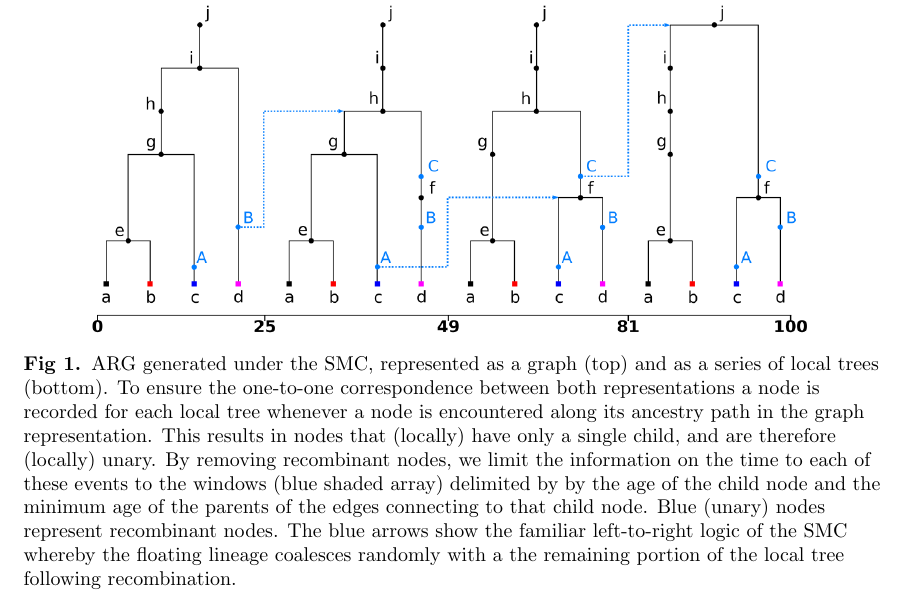
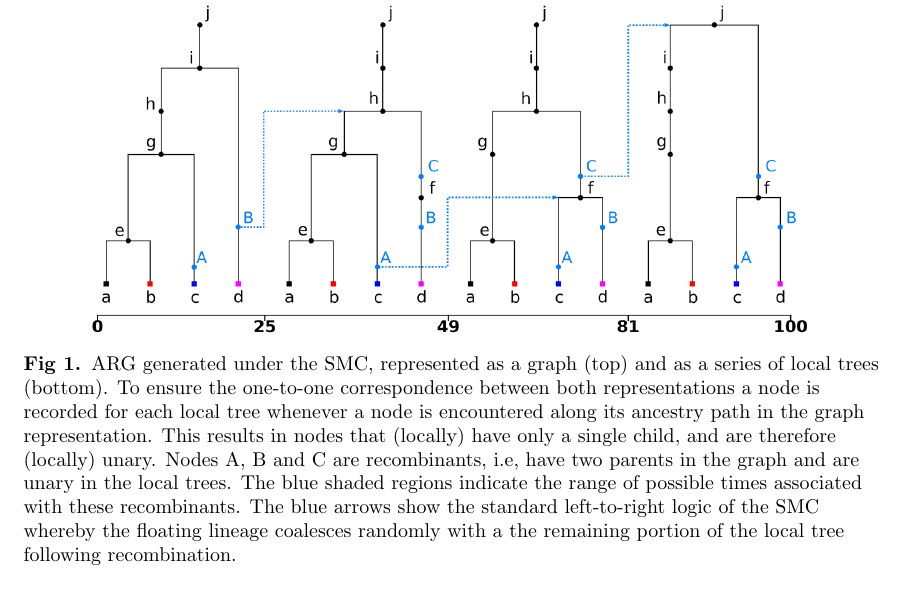
Before and after one commit to petrelharp/smc-bit-paper, a LaTeX paper (paper.tex): part of page 4 of 18, cut so that both start at the same text. Compiled offline with pdfLaTeX.

Commit message:
Minor tweak to caption

```diff
--- a/paper.tex
+++ b/paper.tex
@@ -254,13 +254,17 @@ series of local trees (bottom). To ensure the one-to-one correspondence
 between both representations a node is recorded for each local tree whenever
 a node is encountered along its ancestry path in the graph representation.
 This results in nodes that (locally) have only a single child, and are therefore
-(locally) unary. By removing recombinant nodes, we limit the information on the time to each
-of these events to the windows (blue shaded array) delimited by by the age of
-the child node and the minimum age of the parents of the edges connecting to that child node.
-Blue (unary) nodes represent recombinant nodes. The blue arrows show the
-familiar left-to-right logic of the SMC whereby
+(locally) unary.
+Nodes A, B and C are recombinants, i.e, have two parents in the graph
+and are unary in the local trees. The blue shaded regions indicate
+the range of possible times associated with these recombinants.
+The blue arrows show the
+standard left-to-right logic of the SMC whereby
 the floating lineage coalesces randomly
 with a the remaining portion of the local tree following recombination.
+% By removing recombinant nodes, we limit the information on the time to each
+% of these events to the windows (blue shaded array) delimited by the age of
+% the child node and the minimum age of its parents.
 }
 \label{fig:smc-unary}
 \end{figure}
```
